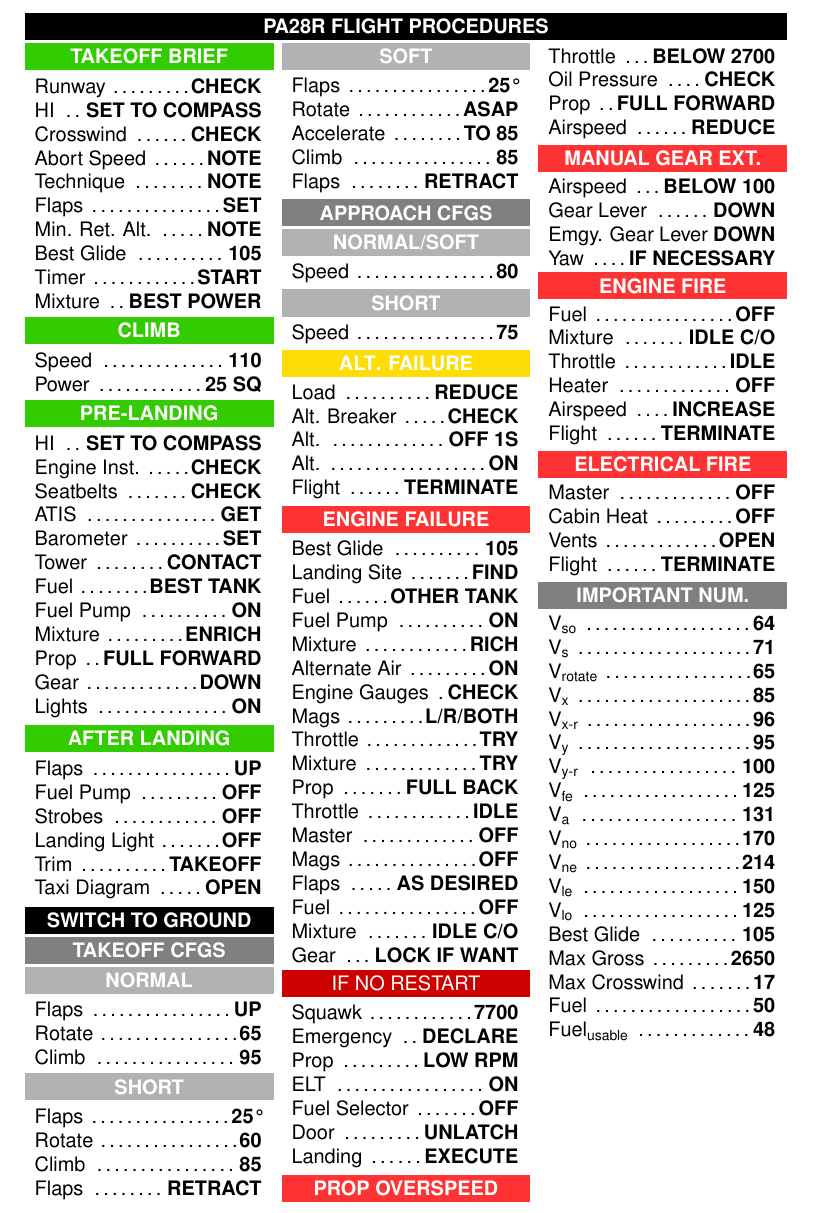
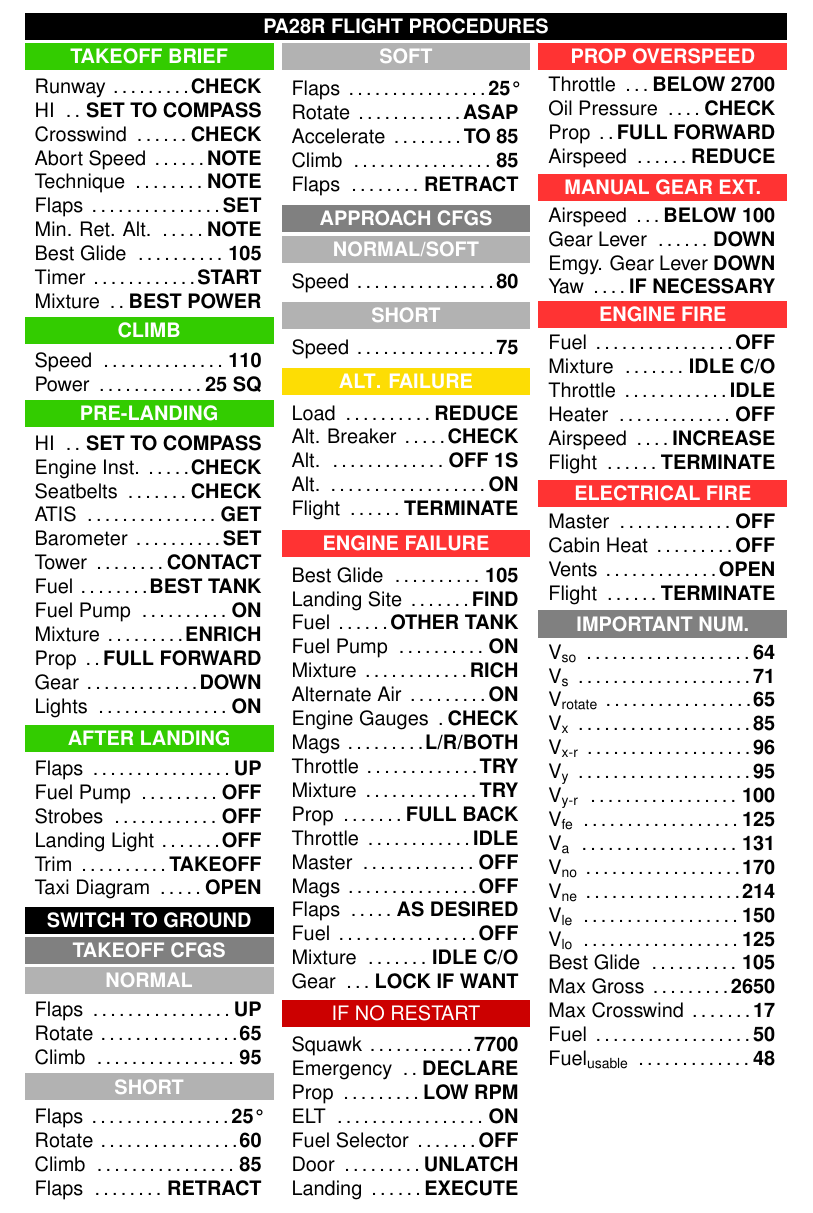
Before and after one commit to jsvana/checklists, a LaTeX document (pa28r.tex): part of page 2 of 2, cut so that both start at the same text. Compiled offline with pdfLaTeX.

Commit message:
Fix prop overspeed column

```diff
--- a/pa28r.tex
+++ b/pa28r.tex
@@ -346,6 +346,8 @@
       \clitem{Landing}{EXECUTE}
     \end{clitemize}
 
+    \columnbreak%
+
     \emergencyheading{PROP OVERSPEED}
 
     \begin{clitemize}
```
Also changed, not shown: pa28r.pdf.
